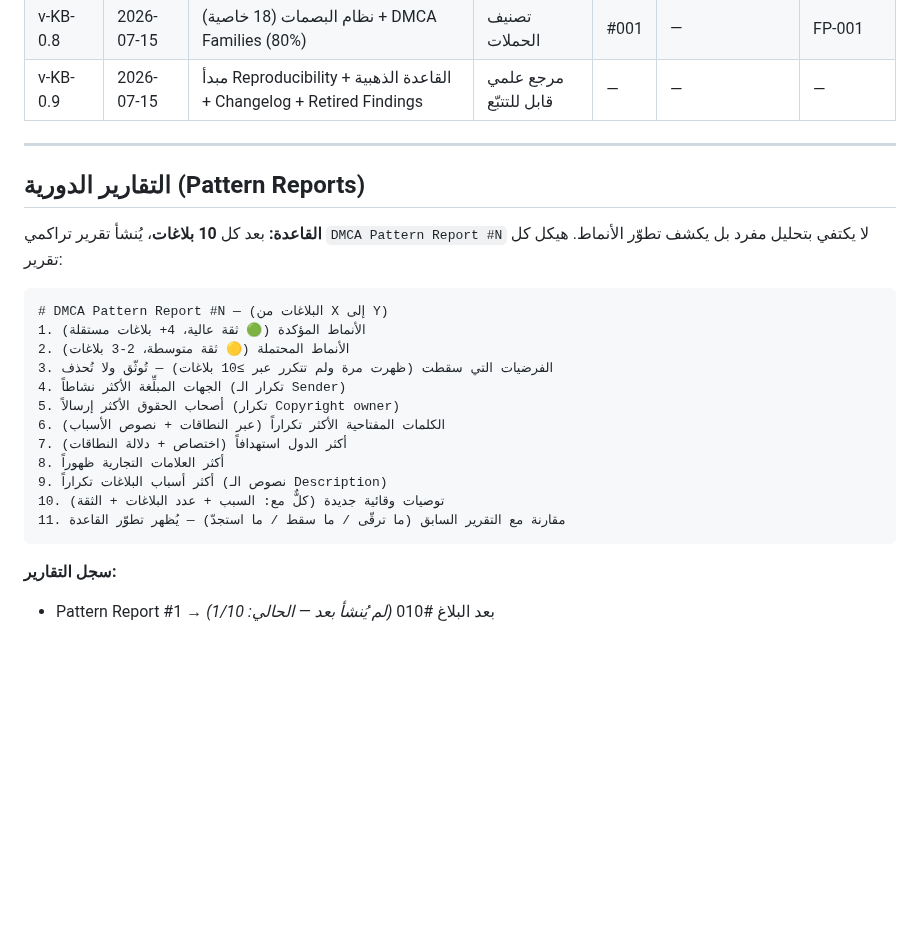
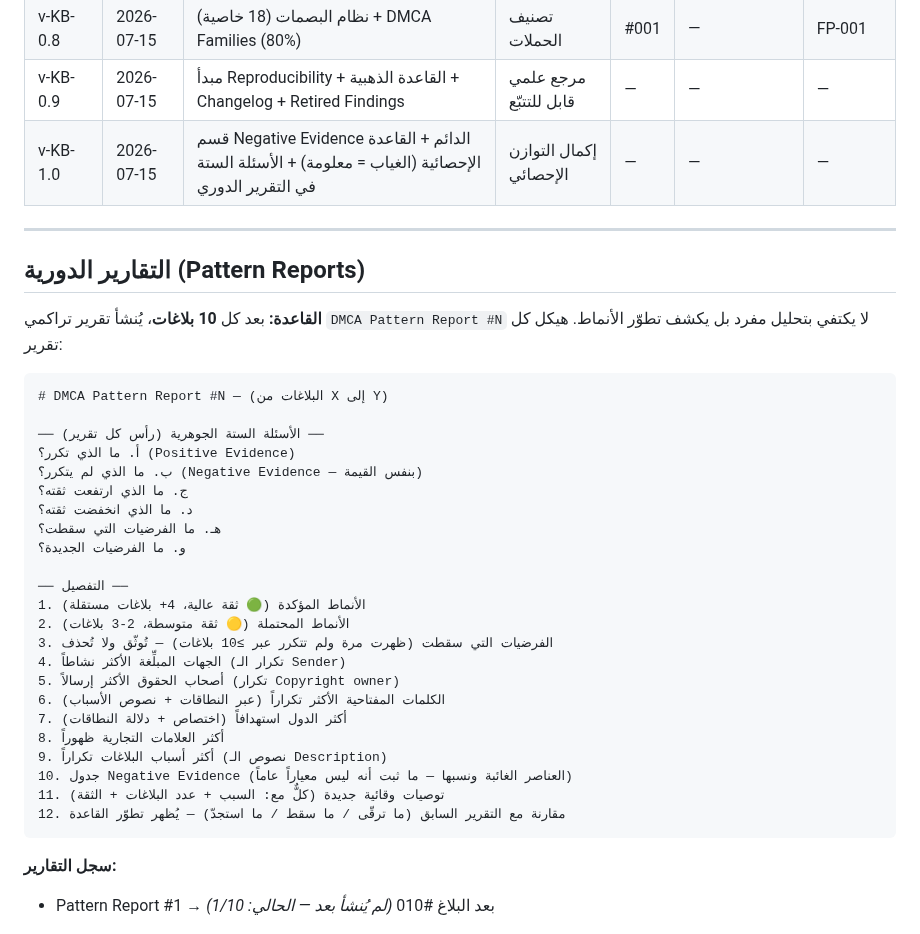
Before and after one commit to zamouriiiptv-beep/castivio-site, a Markdown page: DMCA_KNOWLEDGE_BASE.md, the part around one of its changes. Drawn GitHub-style; blank space fills up the shorter version.

````diff
--- a/DMCA_KNOWLEDGE_BASE.md
+++ b/DMCA_KNOWLEDGE_BASE.md
@@ -288,6 +312,7 @@ _(القاعدة الذهبية: لا حذف. أي استنتاج ثبت خطؤ
 | v-KB-0.7 | 2026-07-15 | تتبّع دورة حياة الفرضيات + Statistics Dashboard | أتمتة الثقة | — | — | — |
 | v-KB-0.8 | 2026-07-15 | نظام البصمات (18 خاصية) + DMCA Families (80%) | تصنيف الحملات | #001 | — | FP-001 |
 | v-KB-0.9 | 2026-07-15 | مبدأ Reproducibility + القاعدة الذهبية + Changelog + Retired Findings | مرجع علمي قابل للتتبّع | — | — | — |
+| v-KB-1.0 | 2026-07-15 | قسم Negative Evidence الدائم + القاعدة الإحصائية (الغياب = معلومة) + الأسئلة الستة في التقرير الدوري | إكمال التوازن الإحصائي | — | — | — |
 
 ---
 
@@ -297,6 +322,16 @@ _(القاعدة الذهبية: لا حذف. أي استنتاج ثبت خطؤ
 
 ```
 # DMCA Pattern Report #N — (البلاغات من X إلى Y)
+
+── الأسئلة الستة الجوهرية (رأس كل تقرير) ──
+أ. ما الذي تكرر؟ (Positive Evidence)
+ب. ما الذي لم يتكرر؟ (Negative Evidence — بنفس القيمة)
+ج. ما الذي ارتفعت ثقته؟
+د. ما الذي انخفضت ثقته؟
+هـ. ما الفرضيات التي سقطت؟
+و. ما الفرضيات الجديدة؟
+
+── التفصيل ──
 1. الأنماط المؤكدة (🟢 ثقة عالية، 4+ بلاغات مستقلة)
 2. الأنماط المحتملة (🟡 ثقة متوسطة، 2-3 بلاغات)
 3. الفرضيات التي سقطت (ظهرت مرة ولم تتكرر عبر ≥10 بلاغات) — تُوثّق ولا تُحذف
@@ -306,8 +341,9 @@ _(القاعدة الذهبية: لا حذف. أي استنتاج ثبت خطؤ
 7. أكثر الدول استهدافاً (اختصاص + دلالة النطاقات)
 8. أكثر العلامات التجارية ظهوراً
 9. أكثر أسباب البلاغات تكراراً (نصوص الـ Description)
-10. توصيات وقائية جديدة (كلٌّ مع: السبب + عدد البلاغات + الثقة)
-11. مقارنة مع التقرير السابق (ما ترقّى / ما سقط / ما استجدّ) — يُظهر تطوّر القاعدة
+10. جدول Negative Evidence (العناصر الغائبة ونسبها — ما ثبت أنه ليس معياراً عاماً)
+11. توصيات وقائية جديدة (كلٌّ مع: السبب + عدد البلاغات + الثقة)
+12. مقارنة مع التقرير السابق (ما ترقّى / ما سقط / ما استجدّ) — يُظهر تطوّر القاعدة
 ```
 
 **سجل التقارير:**
````
Also changed, not shown: other parts of DMCA_KNOWLEDGE_BASE.md (+24 -0 lines), DMCA_STATISTICS_DASHBOARD.md (+9 -0 lines).
